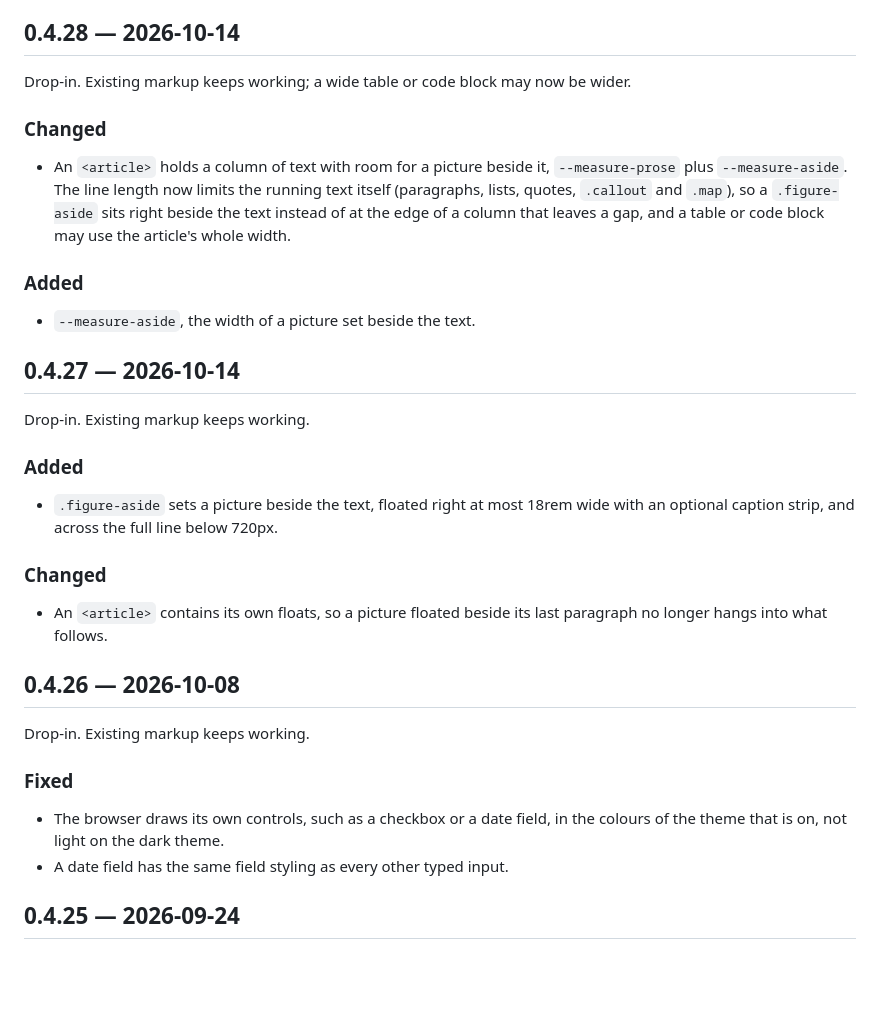
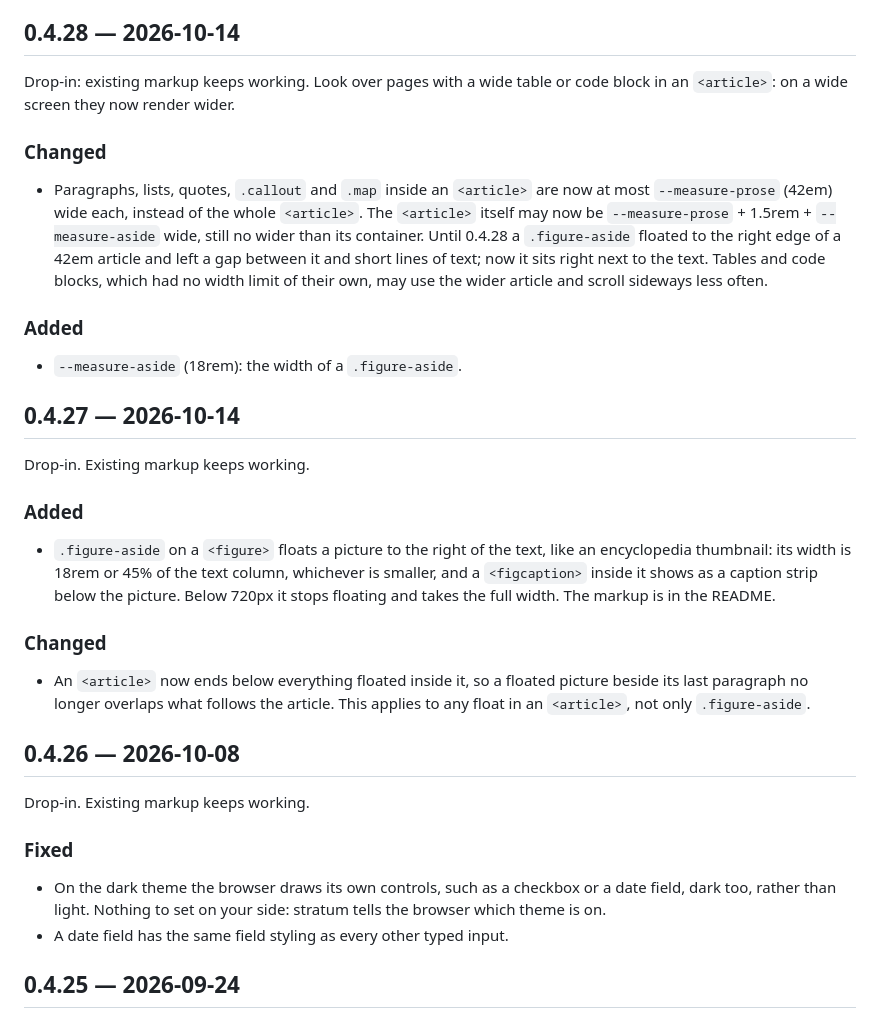
Before and after one commit to wikilayer/stratum, a Markdown page: CHANGELOG.md, the part around the change. Drawn GitHub-style; blank space fills up the shorter version.

Commit message:
Say plainly in the CHANGELOG what 0.4.26-0.4.28 change
A reader without the code could not tell from these entries how wide an
article now is, what a figure-aside's width is, or that the float
containment applies to every float in an article.

Co-Authored-By: Claude Opus 5.5 <noreply@anthropic.com>

```diff
--- a/CHANGELOG.md
+++ b/CHANGELOG.md
@@ -6,15 +6,15 @@ Format: [Keep a Changelog](https://keepachangelog.com/). Versions are the tags a
 
 ## 0.4.28 — 2026-10-14
 
-Drop-in. Existing markup keeps working; a wide table or code block may now be wider.
+Drop-in: existing markup keeps working. Look over pages with a wide table or code block in an `<article>`: on a wide screen they now render wider.
 
 ### Changed
 
-- An `<article>` holds a column of text with room for a picture beside it, `--measure-prose` plus `--measure-aside`. The line length now limits the running text itself (paragraphs, lists, quotes, `.callout` and `.map`), so a `.figure-aside` sits right beside the text instead of at the edge of a column that leaves a gap, and a table or code block may use the article's whole width.
+- Paragraphs, lists, quotes, `.callout` and `.map` inside an `<article>` are now at most `--measure-prose` (42em) wide each, instead of the whole `<article>`. The `<article>` itself may now be `--measure-prose` + 1.5rem + `--measure-aside` wide, still no wider than its container. Until 0.4.28 a `.figure-aside` floated to the right edge of a 42em article and left a gap between it and short lines of text; now it sits right next to the text. Tables and code blocks, which had no width limit of their own, may use the wider article and scroll sideways less often.
 
 ### Added
 
-- `--measure-aside`, the width of a picture set beside the text.
+- `--measure-aside` (18rem): the width of a `.figure-aside`.
 
 ## 0.4.27 — 2026-10-14
 
@@ -22,11 +22,11 @@ Drop-in. Existing markup keeps working.
 
 ### Added
 
-- `.figure-aside` sets a picture beside the text, floated right at most 18rem wide with an optional caption strip, and across the full line below 720px.
+- `.figure-aside` on a `<figure>` floats a picture to the right of the text, like an encyclopedia thumbnail: its width is 18rem or 45% of the text column, whichever is smaller, and a `<figcaption>` inside it shows as a caption strip below the picture. Below 720px it stops floating and takes the full width. The markup is in the README.
 
 ### Changed
 
-- An `<article>` contains its own floats, so a picture floated beside its last paragraph no longer hangs into what follows.
+- An `<article>` now ends below everything floated inside it, so a floated picture beside its last paragraph no longer overlaps what follows the article. This applies to any float in an `<article>`, not only `.figure-aside`.
 
 ## 0.4.26 — 2026-10-08
 
@@ -34,7 +34,7 @@ Drop-in. Existing markup keeps working.
 
 ### Fixed
 
-- The browser draws its own controls, such as a checkbox or a date field, in the colours of the theme that is on, not light on the dark theme.
+- On the dark theme the browser draws its own controls, such as a checkbox or a date field, dark too, rather than light. Nothing to set on your side: stratum tells the browser which theme is on.
 - A date field has the same field styling as every other typed input.
 
 ## 0.4.25 — 2026-09-24
```
